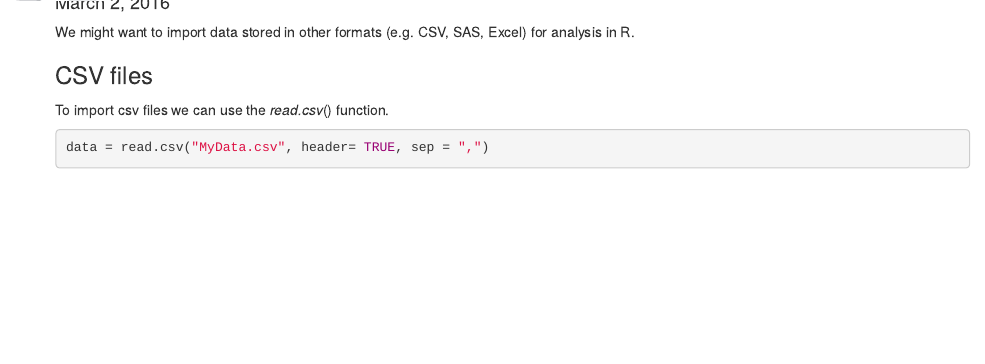
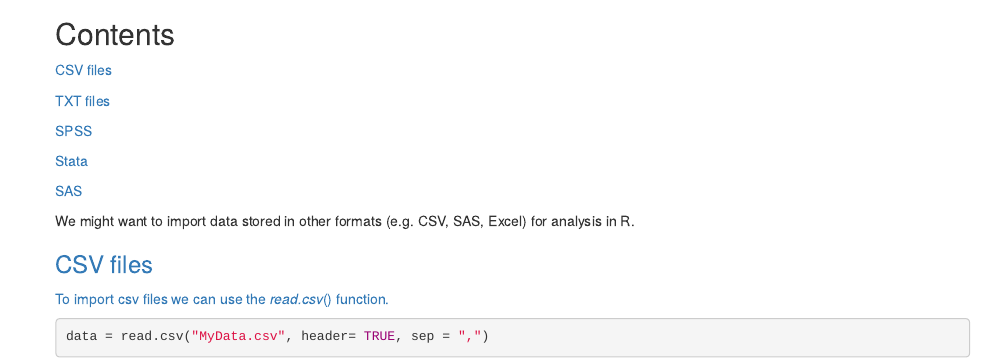
Before and after one commit to johnsonojeda/Rintro, an R Markdown document (modules/3_import_export.Rmd): the page in a window 1100 px wide, from 110 px down before the commit and from 120 px down after it. Rendered offline with R 4.5, knitr and Pandoc, with nearby package versions; some code elsewhere in the file could not run offline.

Commit message:
Update 3_import_export.Rmd

````diff
--- a/modules/3_import_export.Rmd
+++ b/modules/3_import_export.Rmd
@@ -7,9 +7,22 @@ output: html_document
 
 <img src = "rlogo.png" style="position:absolute;top:0px;left:0px;"/>
 
+## Contents
+
+[CSV files](#csv)
+
+[TXT files](#txt)
+
+[SPSS](#spss)
+
+[Stata](#stata)
+
+[SAS](#sas)
+
+
 We might want to import data stored in other formats (e.g. CSV, SAS, Excel) for analysis in R.
 
-### CSV files
+### <a name = "csv"><a/>CSV files
 To import csv files we can use the *read.csv*() function.
 
 ``` {r}
````
Also changed, not shown: modules/3_import_export.Rmd (8 more changed lines).
